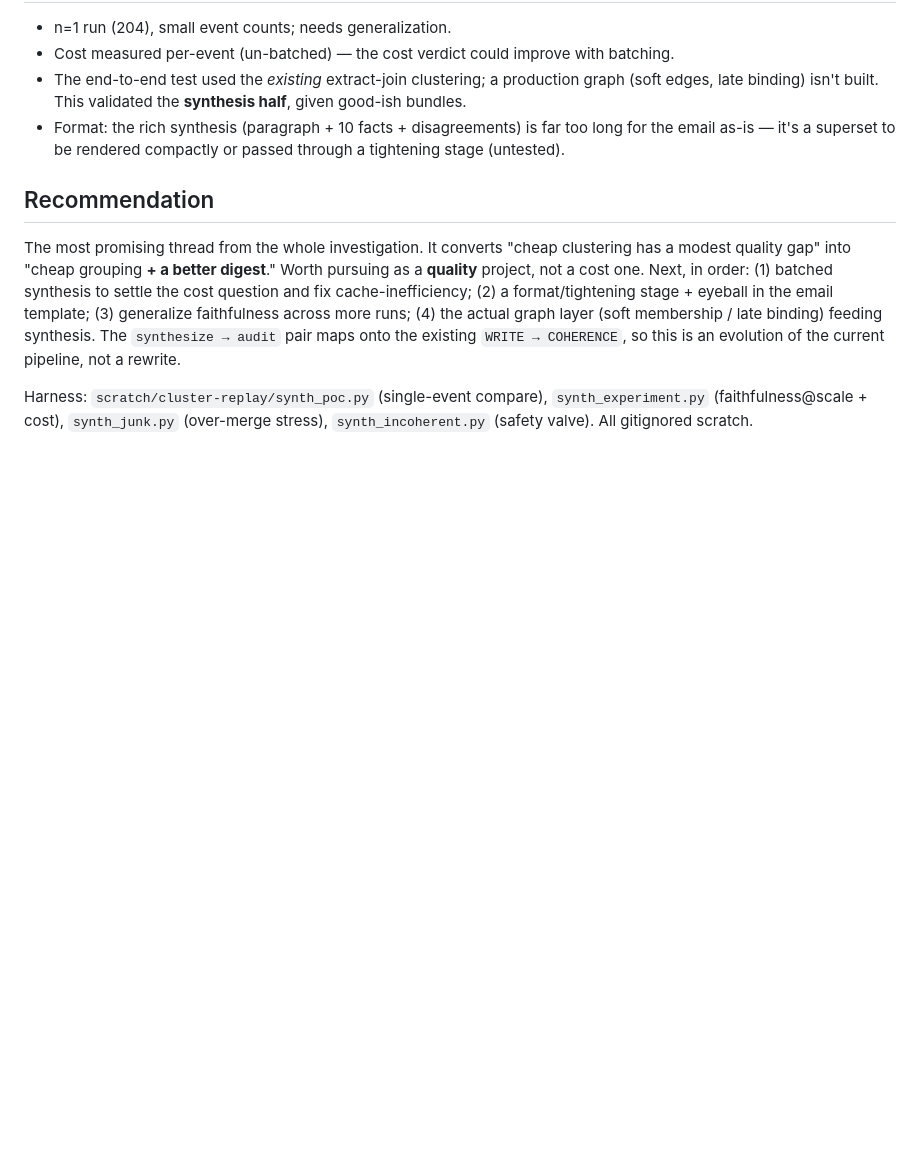
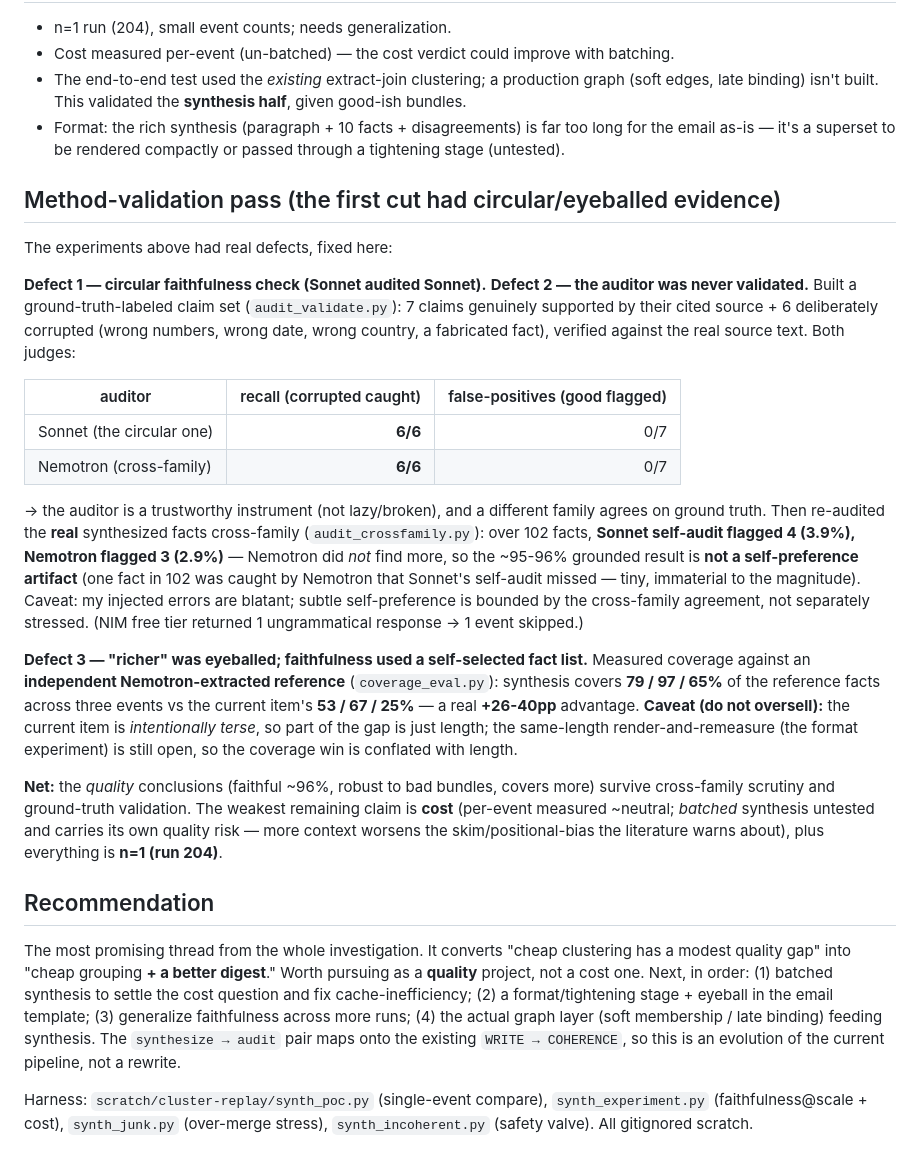
Before and after one commit to SeanLF/claude-rss-news-digest, a Markdown page: docs/2026-06-27-graph-synthesis-direction.md, the part around the change. GitHub-like rendering; blank space fills up the shorter version.

Commit message:
docs(synthesis): add the method-validation pass (validate the instrument, kill circularity)
The first synthesis cut had circular/eyeballed evidence; this fixes and re-tests it:
- auditor validated on a ground-truth-labeled set (7 supported + 6 corrupted): both
  Sonnet and cross-family Nemotron score 6/6 recall, 0 false-positives -> the audit is
  a trustworthy instrument, not a rubber stamp.
- circularity killed: cross-family re-audit of the REAL facts flags 3/102 (Nemotron) vs
  4/102 (Sonnet self-audit) -> the ~96% grounded result is not a self-preference artifact.
- "richer" quantified against an independent Nemotron reference: synthesis covers
  79/97/65% of available facts vs the current item's 53/67/25% (+26-40pp) -- real, though
  conflated with length (the current item is intentionally terse; same-length render untested).
Weakest remaining claims recorded honestly: batched cost (untested, has a quality risk) and
n=1 (run 204).

Co-Authored-By: Claude Opus 4.8 (1M context) <noreply@anthropic.com>

```diff
--- a/docs/2026-06-27-graph-synthesis-direction.md
+++ b/docs/2026-06-27-graph-synthesis-direction.md
@@ -70,6 +70,42 @@ a saving. Bottom line: this is a **quality upgrade at ~neutral cost**, not a cos
 - Format: the rich synthesis (paragraph + 10 facts + disagreements) is far too long for the email
   as-is — it's a superset to be rendered compactly or passed through a tightening stage (untested).
 
+## Method-validation pass (the first cut had circular/eyeballed evidence)
+
+The experiments above had real defects, fixed here:
+
+**Defect 1 — circular faithfulness check (Sonnet audited Sonnet).** **Defect 2 — the auditor
+was never validated.** Built a ground-truth-labeled claim set (`audit_validate.py`): 7 claims
+genuinely supported by their cited source + 6 deliberately corrupted (wrong numbers, wrong date,
+wrong country, a fabricated fact), verified against the real source text. Both judges:
+
+| auditor | recall (corrupted caught) | false-positives (good flagged) |
+|---|--:|--:|
+| Sonnet (the circular one) | **6/6** | 0/7 |
+| Nemotron (cross-family) | **6/6** | 0/7 |
+
+→ the auditor is a trustworthy instrument (not lazy/broken), and a different family agrees on
+ground truth. Then re-audited the **real** synthesized facts cross-family (`audit_crossfamily.py`):
+over 102 facts, **Sonnet self-audit flagged 4 (3.9%), Nemotron flagged 3 (2.9%)** — Nemotron did
+*not* find more, so the ~95-96% grounded result is **not a self-preference artifact** (one fact
+in 102 was caught by Nemotron that Sonnet's self-audit missed — tiny, immaterial to the
+magnitude). Caveat: my injected errors are blatant; subtle self-preference is bounded by the
+cross-family agreement, not separately stressed. (NIM free tier returned 1 ungrammatical response
+→ 1 event skipped.)
+
+**Defect 3 — "richer" was eyeballed; faithfulness used a self-selected fact list.** Measured
+coverage against an **independent Nemotron-extracted reference** (`coverage_eval.py`): synthesis
+covers **79 / 97 / 65%** of the reference facts across three events vs the current item's
+**53 / 67 / 25%** — a real **+26-40pp** advantage. **Caveat (do not oversell):** the current item
+is *intentionally terse*, so part of the gap is just length; the same-length render-and-remeasure
+(the format experiment) is still open, so the coverage win is conflated with length.
+
+**Net:** the *quality* conclusions (faithful ~96%, robust to bad bundles, covers more) survive
+cross-family scrutiny and ground-truth validation. The weakest remaining claim is **cost**
+(per-event measured ~neutral; *batched* synthesis untested and carries its own quality risk —
+more context worsens the skim/positional-bias the literature warns about), plus everything is
+**n=1 (run 204)**.
+
 ## Recommendation
 
 The most promising thread from the whole investigation. It converts "cheap clustering has a
```
